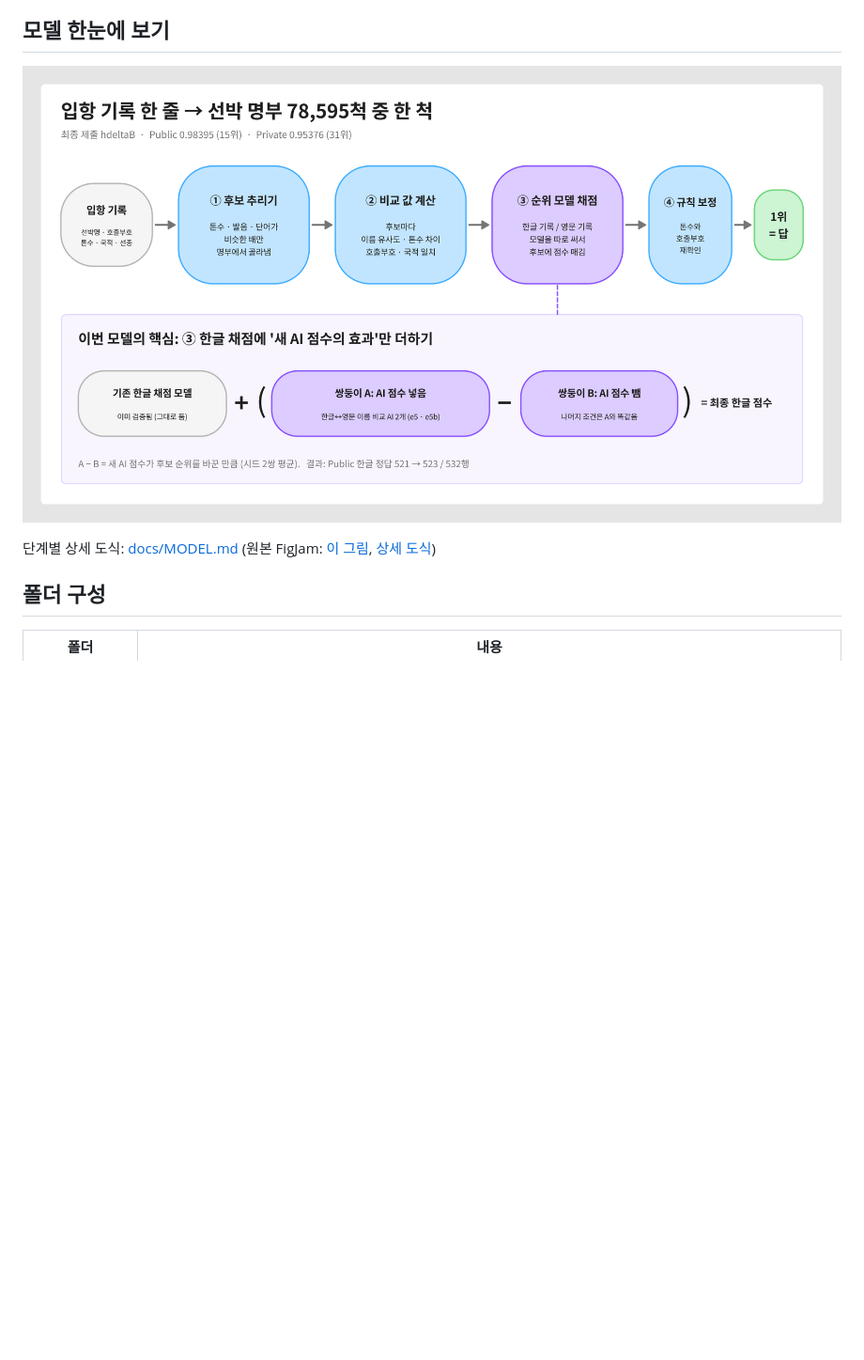
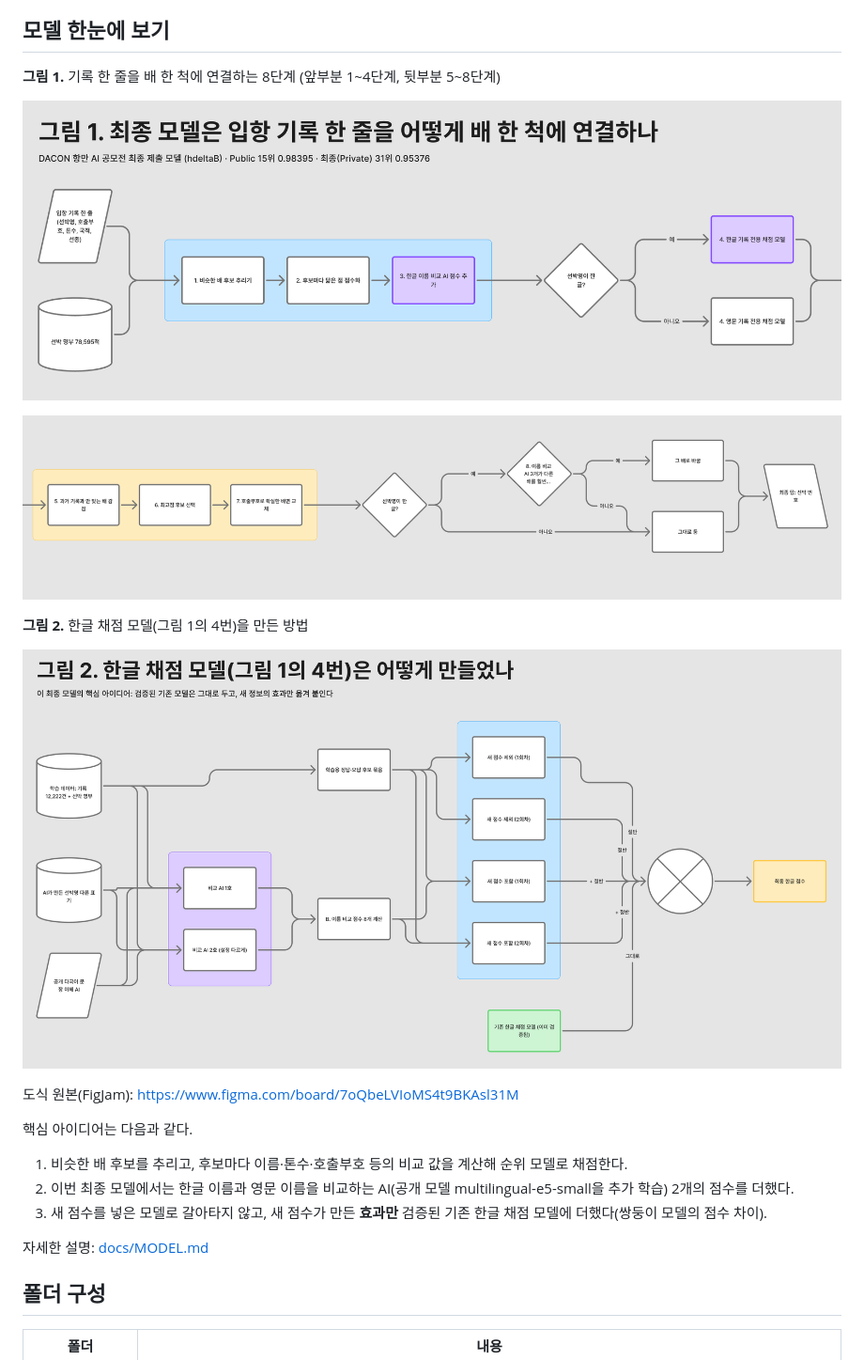
Before and after one commit to ANNJUNGCHAN/DACON.PortVessel, a Markdown page: README.md, the part around the change. Shown at 94% size. Rendered like a GitHub page; pictures changed too: docs/images/model_fig1a.png (added), docs/images/model_fig1b.png (added), docs/images/model_fig2.png (added); blank space fills up the shorter version.

Commit message:
README: FigJam 원본 도식을 잘라 그림 1(두 장)과 그림 2로 넣음
Co-Authored-By: Claude Opus 5.5 <noreply@anthropic.com>

```diff
--- a/README.md
+++ b/README.md
@@ -29,9 +29,25 @@ DACON [항만 문제해결을 위한 AI 기술 공모전](https://dacon.io/compe
 
 ## 모델 한눈에 보기
 
-![모델 한눈에 보기](docs/images/model_overview.png)
+**그림 1.** 기록 한 줄을 배 한 척에 연결하는 8단계 (앞부분 1~4단계, 뒷부분 5~8단계)
 
-단계별 상세 도식: [docs/MODEL.md](docs/MODEL.md) (원본 FigJam: [이 그림](https://www.figma.com/board/7oQbeLVIoMS4t9BKAsl31M?node-id=11-187), [상세 도식](https://www.figma.com/board/7oQbeLVIoMS4t9BKAsl31M))
+![그림 1 앞부분: 1~4단계](docs/images/model_fig1a.png)
+
+![그림 1 뒷부분: 5~8단계](docs/images/model_fig1b.png)
+
+**그림 2.** 한글 채점 모델(그림 1의 4번)을 만든 방법
+
+![그림 2: 한글 채점 모델](docs/images/model_fig2.png)
+
+도식 원본(FigJam): <https://www.figma.com/board/7oQbeLVIoMS4t9BKAsl31M>
+
+핵심 아이디어는 다음과 같다.
+
+1. 비슷한 배 후보를 추리고, 후보마다 이름·톤수·호출부호 등의 비교 값을 계산해 순위 모델로 채점한다.
+2. 이번 최종 모델에서는 한글 이름과 영문 이름을 비교하는 AI(공개 모델 multilingual-e5-small을 추가 학습) 2개의 점수를 더했다.
+3. 새 점수를 넣은 모델로 갈아타지 않고, 새 점수가 만든 **효과만** 검증된 기존 한글 채점 모델에 더했다(쌍둥이 모델의 점수 차이).
+
+자세한 설명: [docs/MODEL.md](docs/MODEL.md)
 
 ## 폴더 구성
 
```
